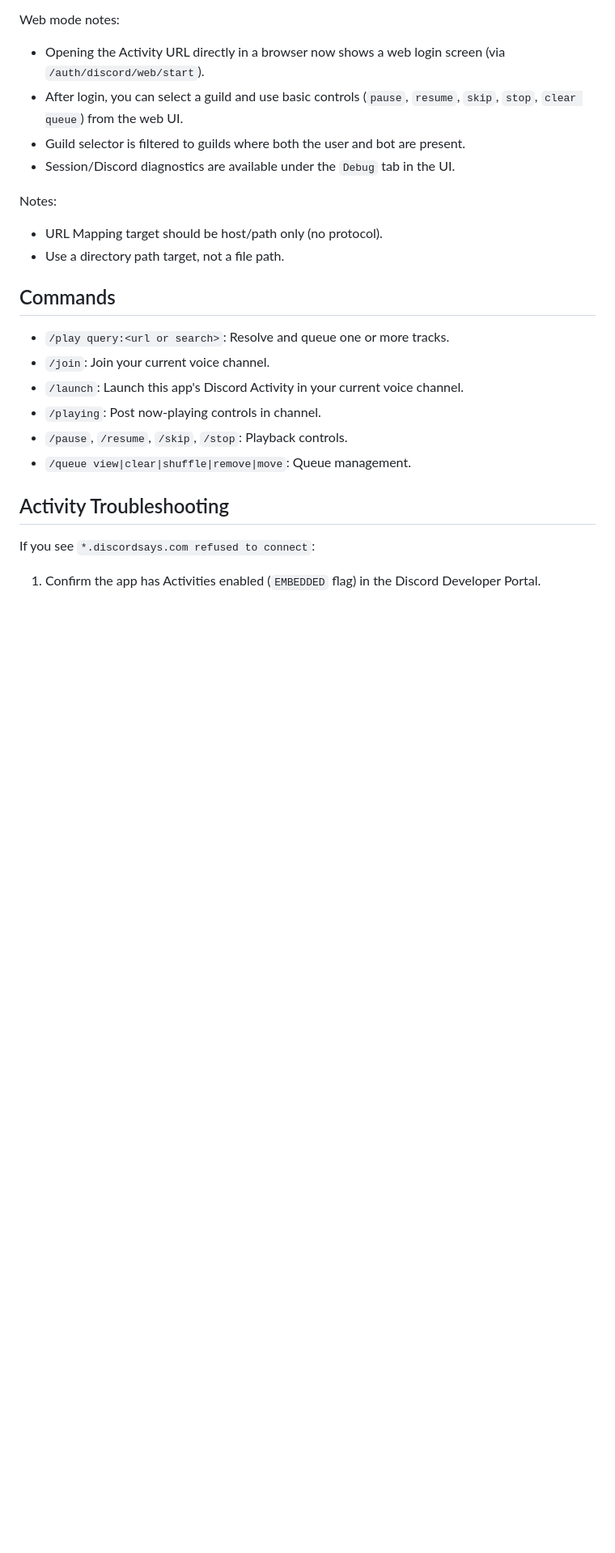
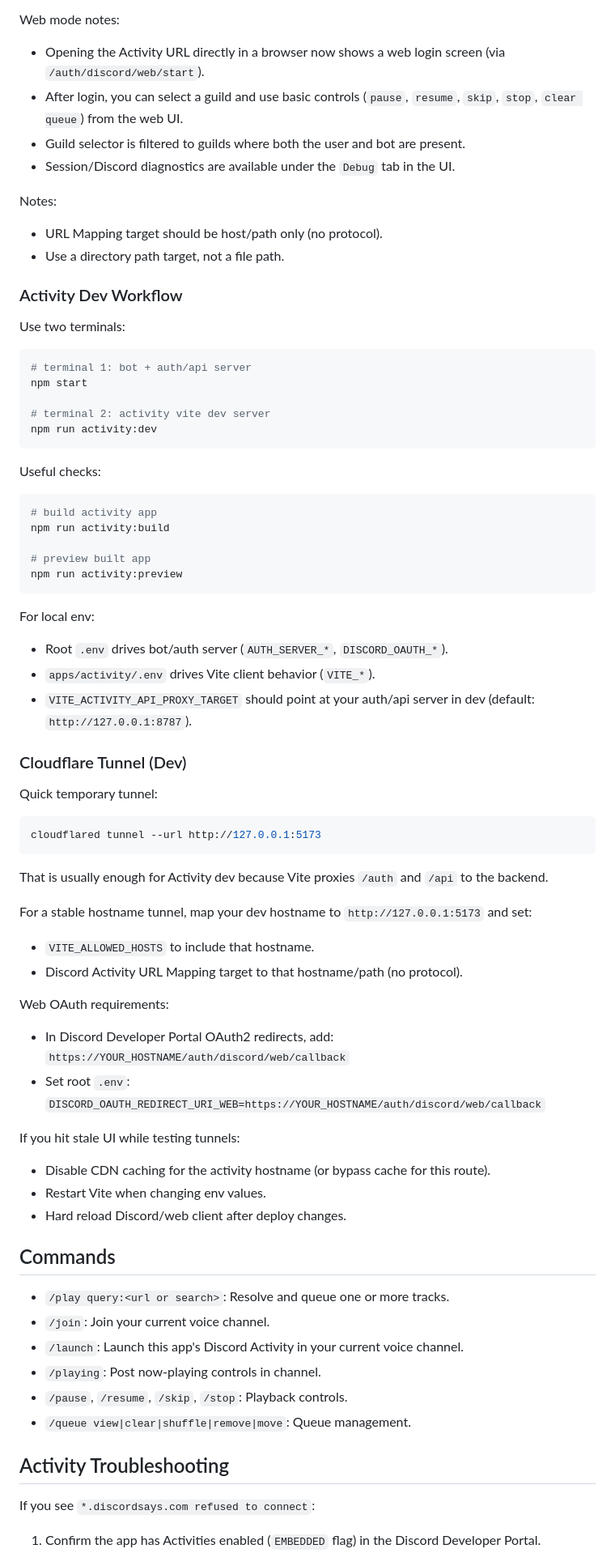
Before and after one commit to braydencrichardson/queueDexBot, a Markdown page: README.md, the part around the change. Shown at 81% size. Drawn GitHub-style; blank space fills up the shorter version.

Commit message:
Add some dev run command refs in readme

````diff
--- a/README.md
+++ b/README.md
@@ -216,6 +216,58 @@ Notes:
 - URL Mapping target should be host/path only (no protocol).
 - Use a directory path target, not a file path.
 
+### Activity Dev Workflow
+
+Use two terminals:
+
+```bash
+# terminal 1: bot + auth/api server
+npm start
+
+# terminal 2: activity vite dev server
+npm run activity:dev
+```
+
+Useful checks:
+
+```bash
+# build activity app
+npm run activity:build
+
+# preview built app
+npm run activity:preview
+```
+
+For local env:
+- Root `.env` drives bot/auth server (`AUTH_SERVER_*`, `DISCORD_OAUTH_*`).
+- `apps/activity/.env` drives Vite client behavior (`VITE_*`).
+- `VITE_ACTIVITY_API_PROXY_TARGET` should point at your auth/api server in dev (default: `http://127.0.0.1:8787`).
+
+### Cloudflare Tunnel (Dev)
+
+Quick temporary tunnel:
+
+```bash
+cloudflared tunnel --url http://127.0.0.1:5173
+```
+
+That is usually enough for Activity dev because Vite proxies `/auth` and `/api` to the backend.
+
+For a stable hostname tunnel, map your dev hostname to `http://127.0.0.1:5173` and set:
+- `VITE_ALLOWED_HOSTS` to include that hostname.
+- Discord Activity URL Mapping target to that hostname/path (no protocol).
+
+Web OAuth requirements:
+- In Discord Developer Portal OAuth2 redirects, add:
+  `https://YOUR_HOSTNAME/auth/discord/web/callback`
+- Set root `.env`:
+  `DISCORD_OAUTH_REDIRECT_URI_WEB=https://YOUR_HOSTNAME/auth/discord/web/callback`
+
+If you hit stale UI while testing tunnels:
+- Disable CDN caching for the activity hostname (or bypass cache for this route).
+- Restart Vite when changing env values.
+- Hard reload Discord/web client after deploy changes.
+
 ## Commands
 
 - `/play query:<url or search>`: Resolve and queue one or more tracks.
````
